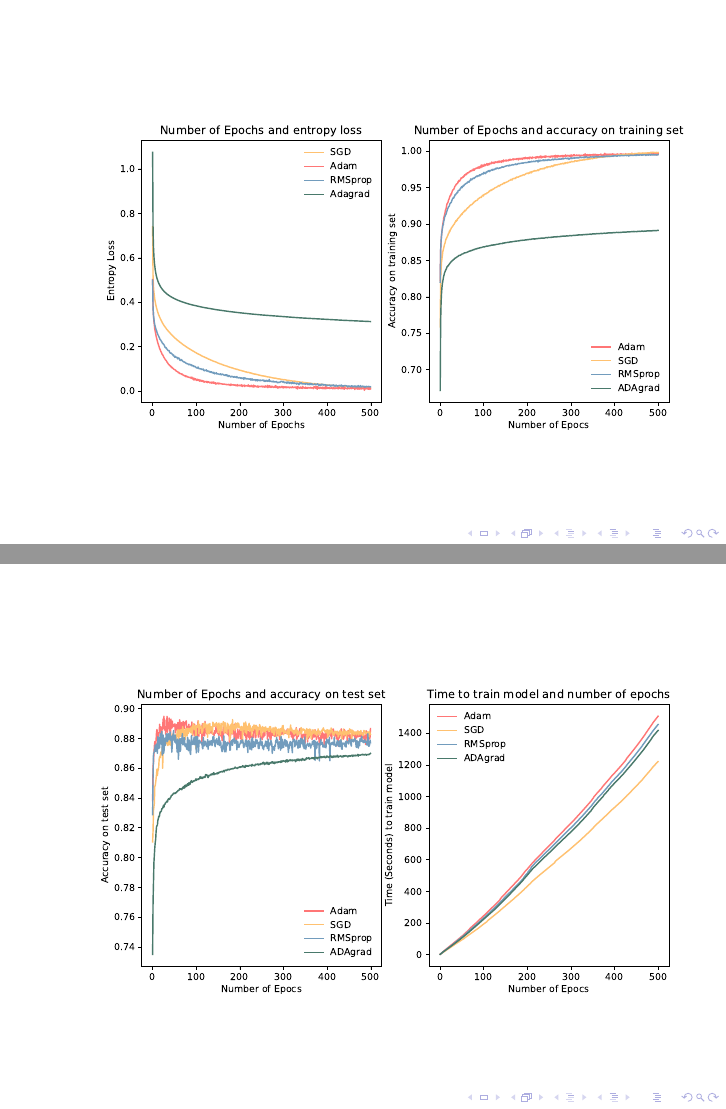
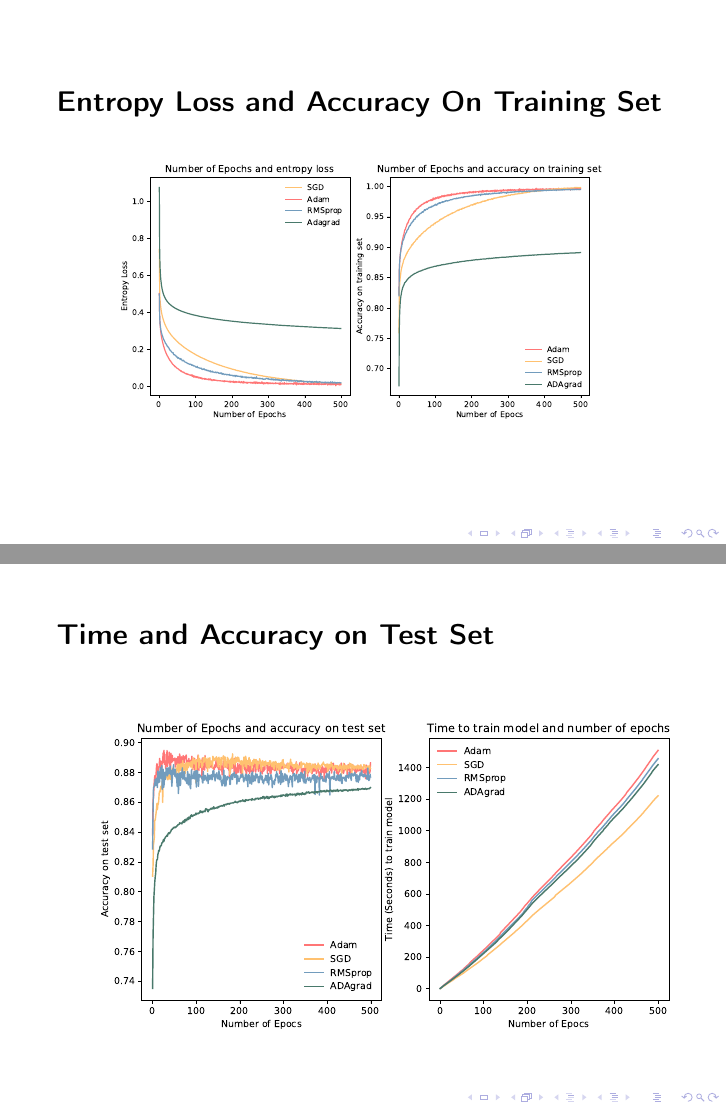
Before and after one commit to jakthehut/ADAM-Optimizer, LaTeX slides (presentation/beamer.tex): pages 16 and 17 of 17 before the commit and pages 18 and 19 of 20 after it, joined at a grey line. Compiled offline with pdfLaTeX.

Commit message:
Updates from Overleaf

```diff
--- a/presentation/beamer.tex
+++ b/presentation/beamer.tex
@@ -171,16 +183,21 @@
 
 
 \begin{frame}
+    \myheading{Entropy Loss and Accuracy On Training Set}
     \begin{figure}[h]
-        \includegraphics[width=12cm]{report/figures/accuracy_training_and_entropy.pdf}
+        \includegraphics[width=10cm]{report/figures/accuracy_training_and_entropy.pdf}
     \end{figure}
 \end{frame}
 
 
 \begin{frame}
+ \myheading{Time and Accuracy on Test Set}
     \begin{figure}[h]
         \includegraphics[width=12cm]{report/figures/time_and_accuracy.pdf}
     \end{figure}
 \end{frame}
+\begin{frame}
+
+\end{frame}
 
 \end{document}
```
Also changed, not shown: presentation/beamer.tex (14 more changed lines).
